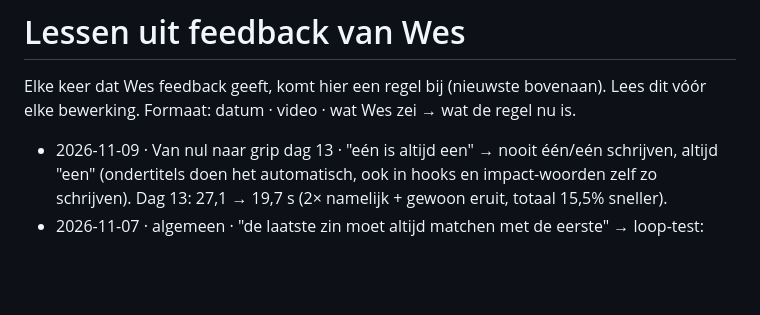
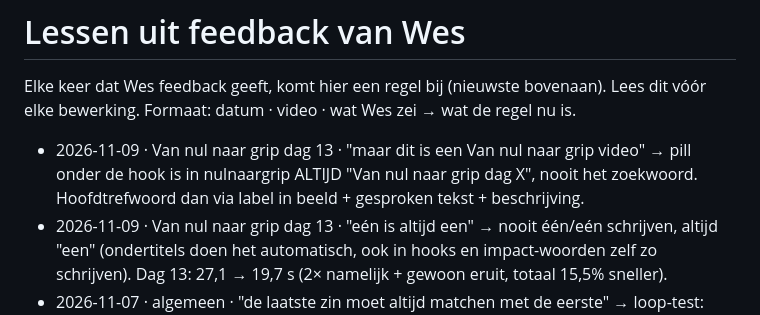
Before and after one commit to Wesleyvhees/Walid-Style-Proef, a Markdown page: tiktok-editor/kennis/lessen.md, the part around the change. Rendered like a GitHub page; blank space fills up the shorter version.

Commit message:
Van nul naar grip pill always shows the series name
Co-Authored-By: Claude Opus 5.5 <noreply@anthropic.com>
Claude-Session: https://claude.ai/code/session_01GfAJtLBcVoG9e6fWWCmJC3

```diff
--- a/tiktok-editor/kennis/lessen.md
+++ b/tiktok-editor/kennis/lessen.md
@@ -3,6 +3,7 @@
 Elke keer dat Wes feedback geeft, komt hier een regel bij (nieuwste bovenaan). Lees dit vóór elke bewerking.
 Formaat: datum · video · wat Wes zei → wat de regel nu is.
 
+- 2026-11-09 · Van nul naar grip dag 13 · "maar dit is een Van nul naar grip video" → pill onder de hook is in nulnaargrip ALTIJD "Van nul naar grip dag X", nooit het zoekwoord. Hoofdtrefwoord dan via label in beeld + gesproken tekst + beschrijving.
 - 2026-11-09 · Van nul naar grip dag 13 · "eén is altijd een" → nooit één/eén schrijven, altijd "een" (ondertitels doen het automatisch, ook in hooks en impact-woorden zelf zo schrijven). Dag 13: 27,1 → 19,7 s (2× namelijk + gewoon eruit, totaal 15,5% sneller).
 - 2026-11-07 · algemeen · "de laatste zin moet altijd matchen met de eerste" → loop-test: laatste + eerste zin samen hardop als één kloppende zin, zonder dubbele woorden; regel "Loop: …" onder elk script.
 - 2026-11-07 · algemeen · "niet elke keer eindigen met want" → loop-einde wisselen (afmaak, aanwijs, vraag, herhaling, soms want); "volg voor dag X" hoeft niet gesproken (volg-stempel staat in beeld).
```
Also changed, not shown: 1 other file.
